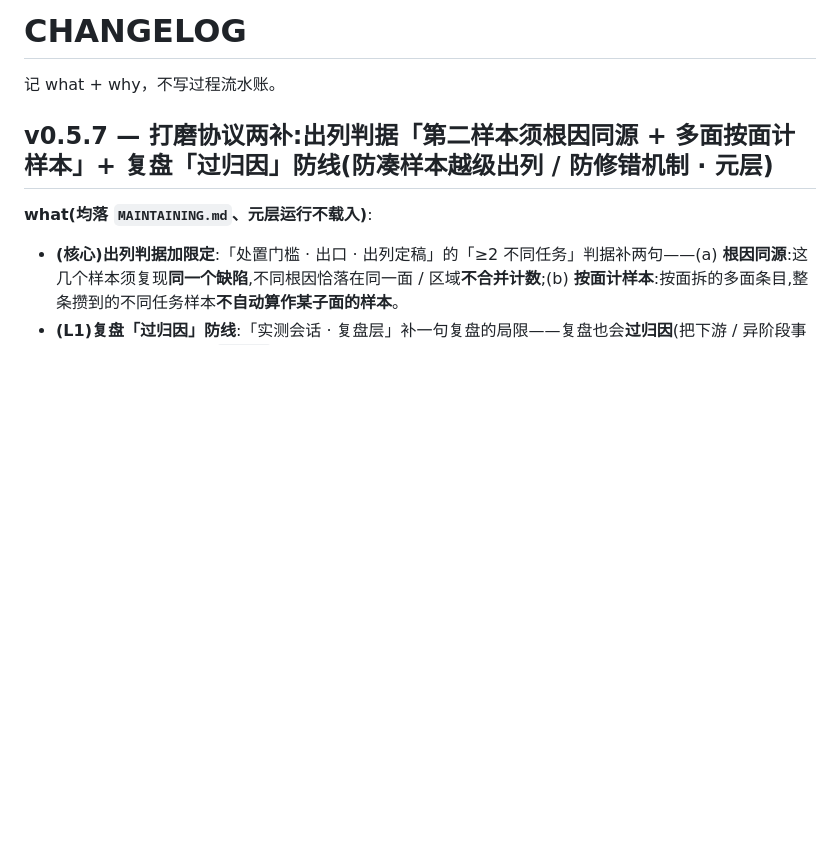
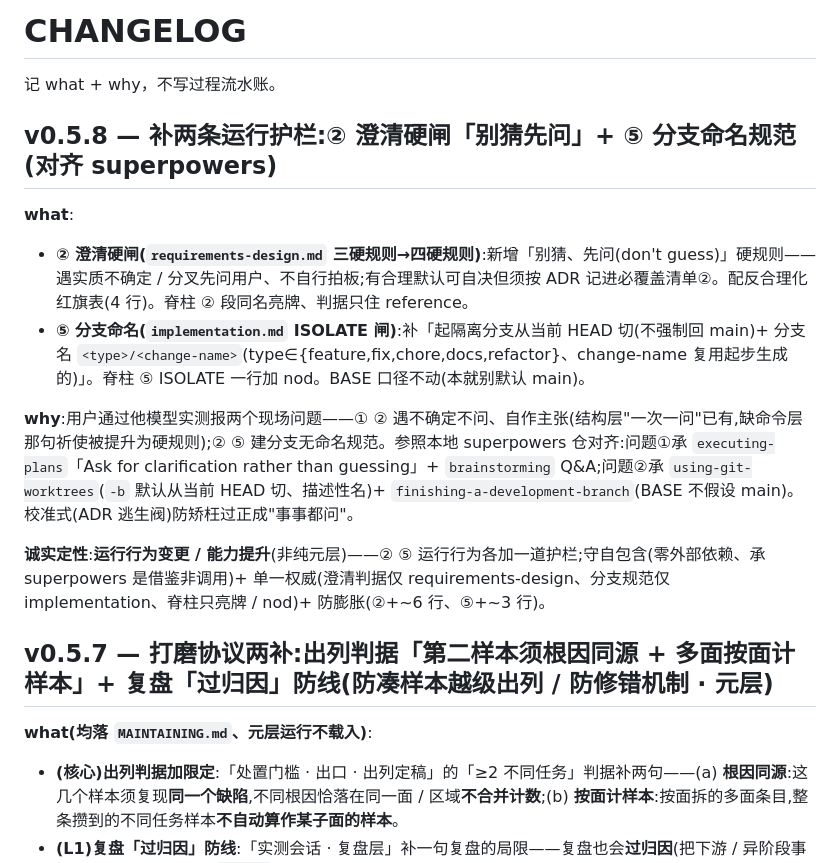
Before and after one commit to LljForge/skill-forge, a Markdown page: skills/recon-driven-dev/CHANGELOG.md, the part around the change. GitHub-like rendering; blank space fills up the shorter version.

Commit message:
docs(recon-driven-dev): CHANGELOG v0.5.8——② 澄清硬闸 + ⑤ 分支命名
过 MAINTAINING 7 条改后验证 rubric(含消费者映射)无破;诚实定性=运行行为变更/能力提升。

Co-Authored-By: Claude Opus 4.8 <noreply@anthropic.com>

```diff
--- a/skills/recon-driven-dev/CHANGELOG.md
+++ b/skills/recon-driven-dev/CHANGELOG.md
@@ -1,6 +1,16 @@
 # CHANGELOG
 
 记 what + why，不写过程流水账。
+
+## v0.5.8 — 补两条运行护栏:② 澄清硬闸「别猜先问」+ ⑤ 分支命名规范(对齐 superpowers)
+
+**what**:
+- **② 澄清硬闸(`requirements-design.md` 三硬规则→四硬规则)**:新增「别猜、先问(don't guess)」硬规则——遇实质不确定 / 分叉先问用户、不自行拍板;有合理默认可自决但须按 ADR 记进必覆盖清单②。配反合理化红旗表(4 行)。脊柱 ② 段同名亮牌、判据只住 reference。
+- **⑤ 分支命名(`implementation.md` ISOLATE 闸)**:补「起隔离分支从当前 HEAD 切(不强制回 main)+ 分支名 `<type>/<change-name>`(type∈{feature,fix,chore,docs,refactor}、change-name 复用起步生成的)」。脊柱 ⑤ ISOLATE 一行加 nod。BASE 口径不动(本就别默认 main)。
+
+**why**:用户通过他模型实测报两个现场问题——① ② 遇不确定不问、自作主张(结构层"一次一问"已有,缺命令层那句祈使被提升为硬规则);② ⑤ 建分支无命名规范。参照本地 superpowers 仓对齐:问题①承 `executing-plans`「Ask for clarification rather than guessing」+ `brainstorming` Q&A;问题②承 `using-git-worktrees`(`-b` 默认从当前 HEAD 切、描述性名)+ `finishing-a-development-branch`(BASE 不假设 main)。校准式(ADR 逃生阀)防矫枉过正成"事事都问"。
+
+**诚实定性**:**运行行为变更 / 能力提升**(非纯元层)——② ⑤ 运行行为各加一道护栏;守自包含(零外部依赖、承 superpowers 是借鉴非调用)+ 单一权威(澄清判据仅 requirements-design、分支规范仅 implementation、脊柱只亮牌 / nod)+ 防膨胀(②+~6 行、⑤+~3 行)。
 
 ## v0.5.7 — 打磨协议两补:出列判据「第二样本须根因同源 + 多面按面计样本」+ 复盘「过归因」防线(防凑样本越级出列 / 防修错机制 · 元层)
 
```
